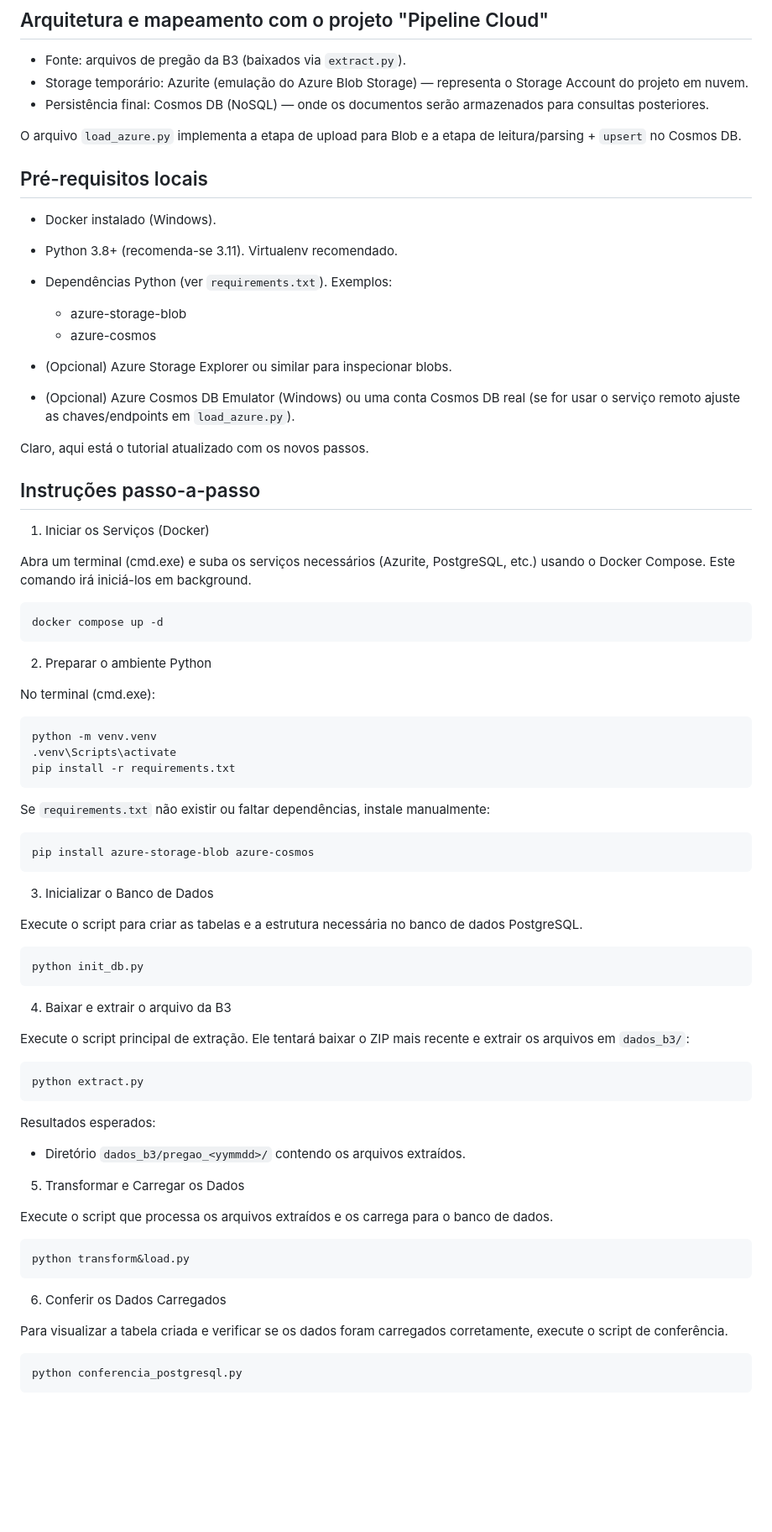
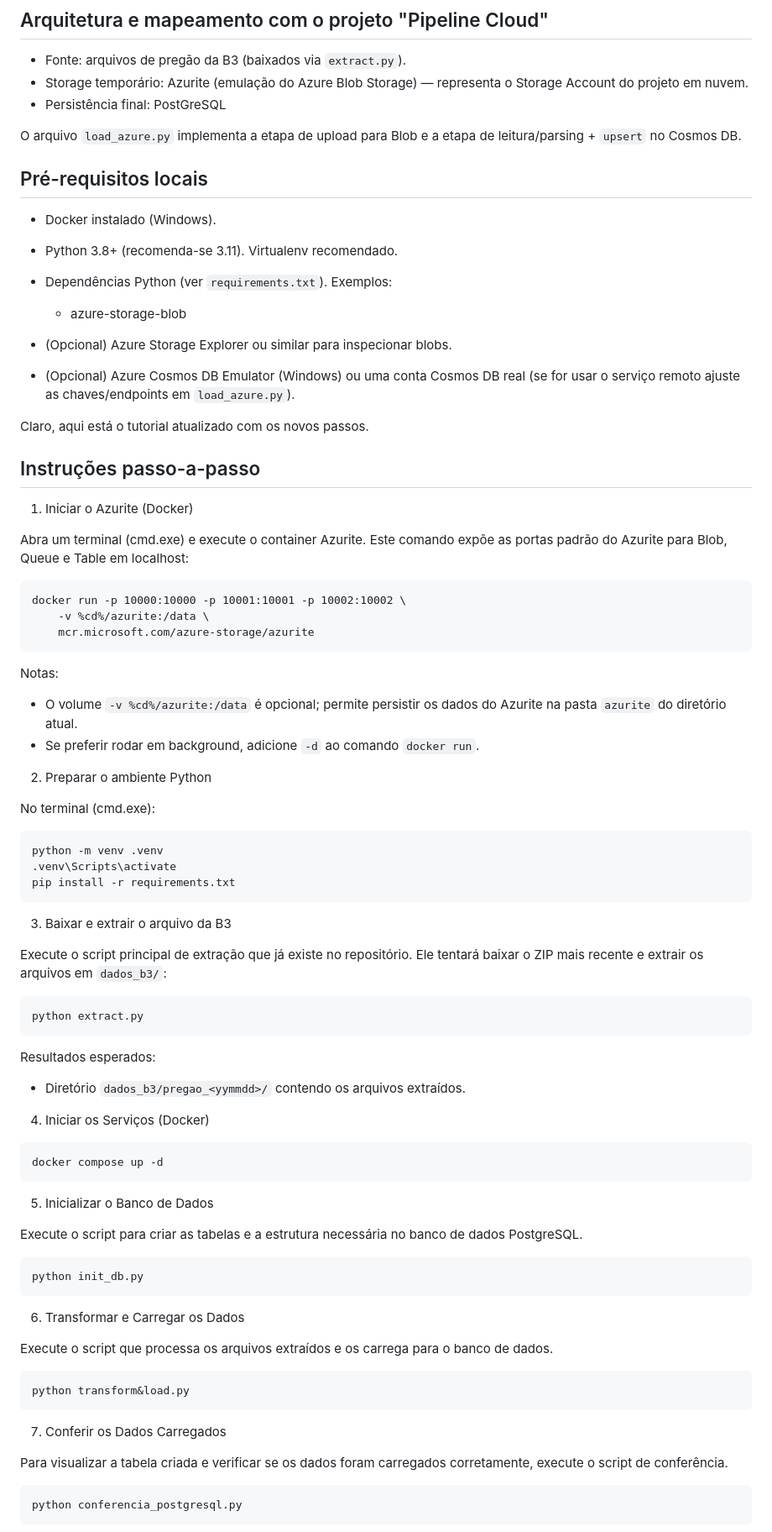
Before and after one commit to EduardoParga/Projeto_Cloud, a Markdown page: docs/av1.md, the part around the change. Shown at 84% size. GitHub-like rendering; blank space fills up the shorter version.

Commit message:
Corrigindo instruções
Updated persistence layer from Cosmos DB to PostgreSQL and modified instructions accordingly.

````diff
--- a/docs/av1.md
+++ b/docs/av1.md
@@ -23,7 +23,7 @@ Use este guia como checklist de execução e como documentação a ser entregue
 
 - Fonte: arquivos de pregão da B3 (baixados via `extract.py`).
 - Storage temporário: Azurite (emulação do Azure Blob Storage) — representa o Storage Account do projeto em nuvem.
-- Persistência final: Cosmos DB (NoSQL) — onde os documentos serão armazenados para consultas posteriores.
+- Persistência final: PostGreSQL
 
 O arquivo `load_azure.py` implementa a etapa de upload para Blob e a etapa de leitura/parsing + `upsert` no Cosmos DB.
 
@@ -33,7 +33,6 @@ O arquivo `load_azure.py` implementa a etapa de upload para Blob e a etapa de le
 - Python 3.8+ (recomenda-se 3.11). Virtualenv recomendado.
 - Dependências Python (ver `requirements.txt`). Exemplos:
 	- azure-storage-blob
-	- azure-cosmos
 
 - (Opcional) Azure Storage Explorer ou similar para inspecionar blobs.
 - (Opcional) Azure Cosmos DB Emulator (Windows) ou uma conta Cosmos DB real (se for usar o serviço remoto ajuste as chaves/endpoints em `load_azure.py`).
@@ -42,31 +41,48 @@ Claro, aqui está o tutorial atualizado com os novos passos.
 
 ## Instruções passo-a-passo
 
-1)  Iniciar os Serviços (Docker)
+1) Iniciar o Azurite (Docker)
 
-Abra um terminal (cmd.exe) e suba os serviços necessários (Azurite, PostgreSQL, etc.) usando o Docker Compose. Este comando irá iniciá-los em background.
+Abra um terminal (cmd.exe) e execute o container Azurite. Este comando expõe as portas padrão do Azurite para Blob, Queue e Table em localhost:
+
+```cmd
+docker run -p 10000:10000 -p 10001:10001 -p 10002:10002 \
+	-v %cd%/azurite:/data \
+	mcr.microsoft.com/azure-storage/azurite
+```
+
+Notas:
+- O volume `-v %cd%/azurite:/data` é opcional; permite persistir os dados do Azurite na pasta `azurite` do diretório atual.
+- Se preferir rodar em background, adicione `-d` ao comando `docker run`.
+
+2) Preparar o ambiente Python
+
+No terminal (cmd.exe):
+
+```cmd
+python -m venv .venv
+.venv\Scripts\activate
+pip install -r requirements.txt
+```
+
+3) Baixar e extrair o arquivo da B3
+
+Execute o script principal de extração que já existe no repositório. Ele tentará baixar o ZIP mais recente e extrair os arquivos em `dados_b3/`:
+
+```cmd
+python extract.py
+```
+
+Resultados esperados:
+- Diretório `dados_b3/pregao_<yymmdd>/` contendo os arquivos extraídos.
+
+4)  Iniciar os Serviços (Docker)
 
 ```cmd
 docker compose up -d
 ```
 
-2)  Preparar o ambiente Python
-
-No terminal (cmd.exe):
-
-```cmd
-python -m venv.venv
-.venv\Scripts\activate
-pip install -r requirements.txt
-```
-
-Se `requirements.txt` não existir ou faltar dependências, instale manualmente:
-
-```cmd
-pip install azure-storage-blob azure-cosmos
-```
-
-3)  Inicializar o Banco de Dados
+5)  Inicializar o Banco de Dados
 
 Execute o script para criar as tabelas e a estrutura necessária no banco de dados PostgreSQL.
 
@@ -74,21 +90,7 @@ Execute o script para criar as tabelas e a estrutura necessária no banco de dad
 python init_db.py
 ```
 
-4)  Baixar e extrair o arquivo da B3
-
-Execute o script principal de extração. Ele tentará baixar o ZIP mais recente e extrair os arquivos em `dados_b3/`:
-
-```cmd
-python extract.py
-```
-
-Resultados esperados:
-
-  - Diretório `dados_b3/pregao_<yymmdd>/` contendo os arquivos extraídos.
-
-<!-- end list -->
-
-5)  Transformar e Carregar os Dados
+6)  Transformar e Carregar os Dados
 
 Execute o script que processa os arquivos extraídos e os carrega para o banco de dados.
 
@@ -96,7 +98,7 @@ Execute o script que processa os arquivos extraídos e os carrega para o banco d
 python transform&load.py
 ```
 
-6)  Conferir os Dados Carregados
+7)  Conferir os Dados Carregados
 
 Para visualizar a tabela criada e verificar se os dados foram carregados corretamente, execute o script de conferência.
 
````
